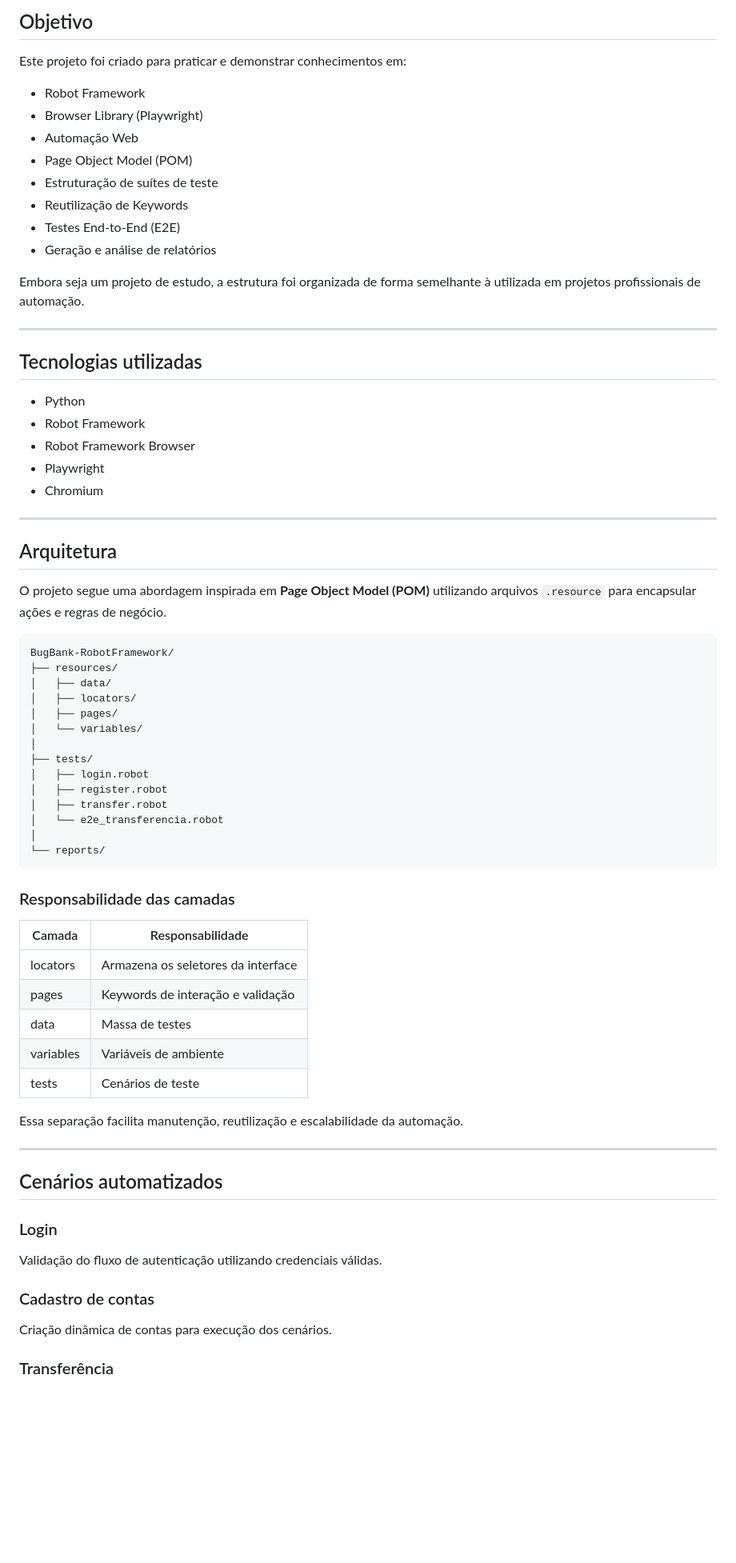
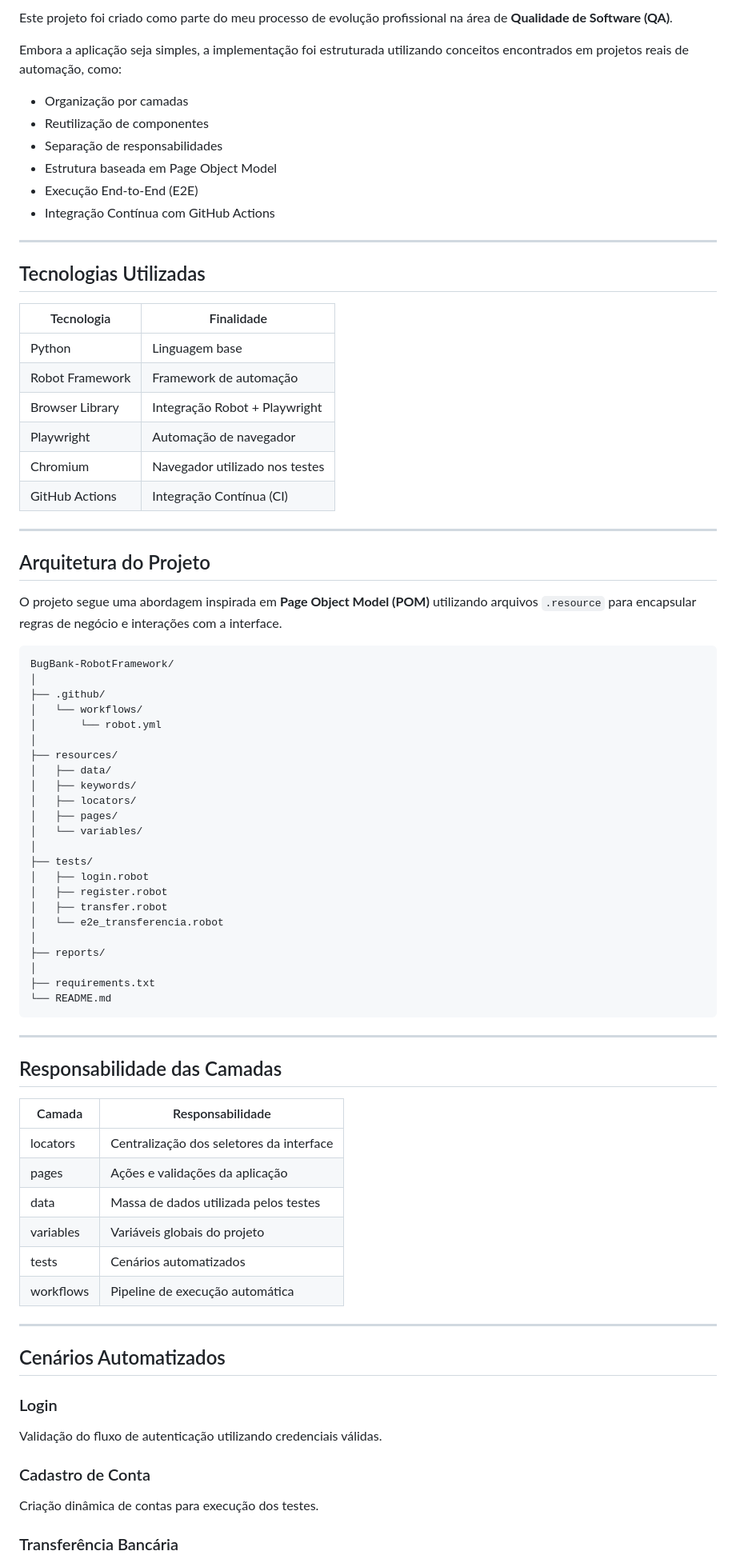
Before and after one commit to ReginaldDev/robotframework-playwright-bugbank, a Markdown page: README.md, the part around one of its changes. Shown at 80% size. Drawn GitHub-style; blank space fills up the shorter version.

Commit message:
new readme

````diff
--- a/README.md
+++ b/README.md
@@ -15,39 +16,44 @@ A proposta deste repositório é registrar uma implementação simples, porém o
 
-## Objetivo
+Este projeto foi criado como parte do meu processo de evolução profissional na área de **Qualidade de Software (QA)**.
 
-Este projeto foi criado para praticar e demonstrar conhecimentos em:
+Embora a aplicação seja simples, a implementação foi estruturada utilizando conceitos encontrados em projetos reais de automação, como:
 
-* Robot Framework
-* Browser Library (Playwright)
-* Automação Web
-* Page Object Model (POM)
-* Estruturação de suítes de teste
-* Reutilização de Keywords
-* Testes End-to-End (E2E)
-* Geração e análise de relatórios
-
-Embora seja um projeto de estudo, a estrutura foi organizada de forma semelhante à utilizada em projetos profissionais de automação.
+* Organização por camadas
+* Reutilização de componentes
+* Separação de responsabilidades
+* Estrutura baseada em Page Object Model
+* Execução End-to-End (E2E)
+* Integração Contínua com GitHub Actions
 
 ---
 
-## Tecnologias utilizadas
+## Tecnologias Utilizadas
 
-* Python
-* Robot Framework
-* Robot Framework Browser
-* Playwright
-* Chromium
+| Tecnologia      | Finalidade                     |
+| --------------- | ------------------------------ |
+| Python          | Linguagem base                 |
+| Robot Framework | Framework de automação         |
+| Browser Library | Integração Robot + Playwright  |
+| Playwright      | Automação de navegador         |
+| Chromium        | Navegador utilizado nos testes |
+| GitHub Actions  | Integração Contínua (CI)       |
 
 ---
 
-## Arquitetura
+## Arquitetura do Projeto
 
-O projeto segue uma abordagem inspirada em **Page Object Model (POM)** utilizando arquivos `.resource` para encapsular ações e regras de negócio.
+O projeto segue uma abordagem inspirada em **Page Object Model (POM)** utilizando arquivos `.resource` para encapsular regras de negócio e interações com a interface.
 
 ```text
 BugBank-RobotFramework/
+│
+├── .github/
+│   └── workflows/
+│       └── robot.yml
+│
 ├── resources/
 │   ├── data/
+│   ├── keywords/
 │   ├── locators/
 │   ├── pages/
 │   └── variables/
@@ -58,32 +64,36 @@ BugBank-RobotFramework/
 │   ├── transfer.robot
 │   └── e2e_transferencia.robot
 │
-└── reports/
+├── reports/
+│
+├── requirements.txt
+└── README.md
 ```
-
-### Responsabilidade das camadas
-
-| Camada    | Responsabilidade                   |
-| --------- | ---------------------------------- |
-| locators  | Armazena os seletores da interface |
-| pages     | Keywords de interação e validação  |
-| data      | Massa de testes                    |
-| variables | Variáveis de ambiente              |
-| tests     | Cenários de teste                  |
-
-Essa separação facilita manutenção, reutilização e escalabilidade da automação.
 
 ---
 
-## Cenários automatizados
+## Responsabilidade das Camadas
+
+| Camada    | Responsabilidade                         |
+| --------- | ---------------------------------------- |
+| locators  | Centralização dos seletores da interface |
+| pages     | Ações e validações da aplicação          |
+| data      | Massa de dados utilizada pelos testes    |
+| variables | Variáveis globais do projeto             |
+| tests     | Cenários automatizados                   |
+| workflows | Pipeline de execução automática          |
+
+---
+
+## Cenários Automatizados
 
 ### Login
 
 Validação do fluxo de autenticação utilizando credenciais válidas.
 
-### Cadastro de contas
+### Cadastro de Conta
 
-Criação dinâmica de contas para execução dos cenários.
+Criação dinâmica de contas para execução dos testes.
 
-### Transferência
+### Transferência Bancária
 
````
Also changed, not shown: other parts of README.md (+93 -42 lines).
